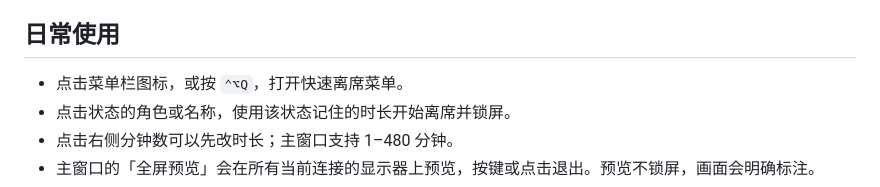
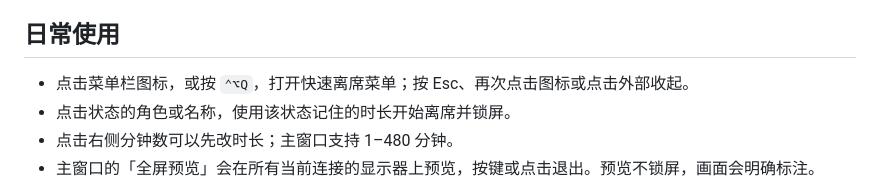
Before and after one commit to DoggyDoggyKitten/QScreen, a Markdown page: README.md, the part around the change. Drawn GitHub-style.

```diff
--- a/README.md
+++ b/README.md
@@ -51,7 +51,7 @@ bash scripts/install.sh
 
 ## 日常使用
 
-- 点击菜单栏图标，或按 `⌃⌥Q`，打开快速离席菜单。
+- 点击菜单栏图标，或按 `⌃⌥Q`，打开快速离席菜单；按 Esc、再次点击图标或点击外部收起。
 - 点击状态的角色或名称，使用该状态记住的时长开始离席并锁屏。
 - 点击右侧分钟数可以先改时长；主窗口支持 1–480 分钟。
 - 主窗口的「全屏预览」会在所有当前连接的显示器上预览，按键或点击退出。预览不锁屏，画面会明确标注。
```
Also changed, not shown: docs/ACCEPTANCE.md (+1 -0 lines), docs/images/QuickPicker.png (added), 4 other files.
